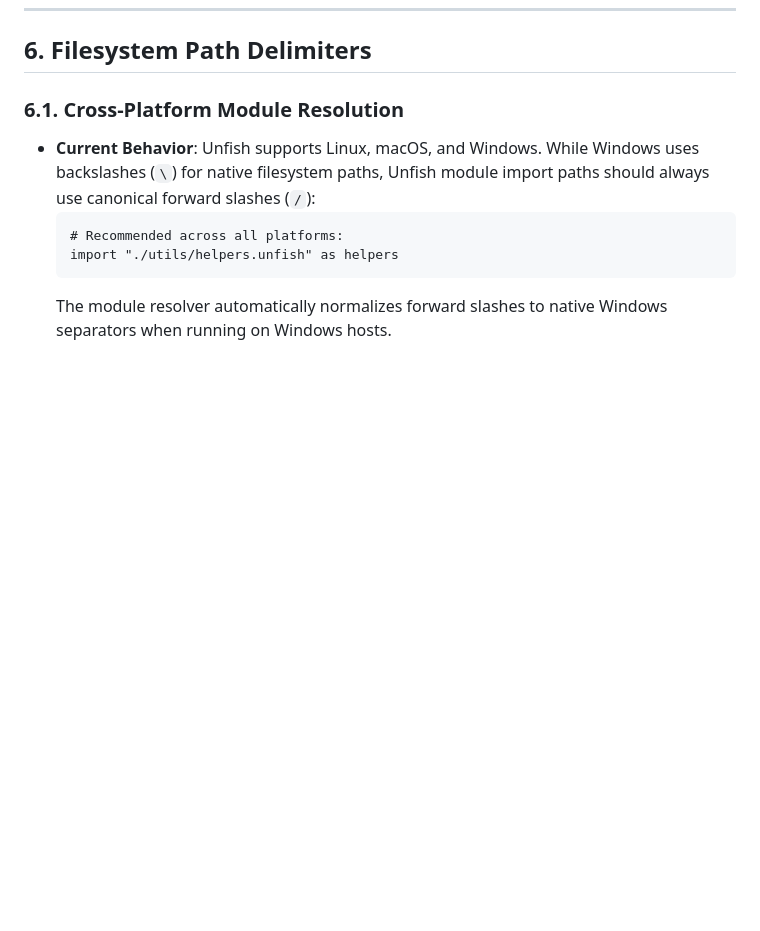
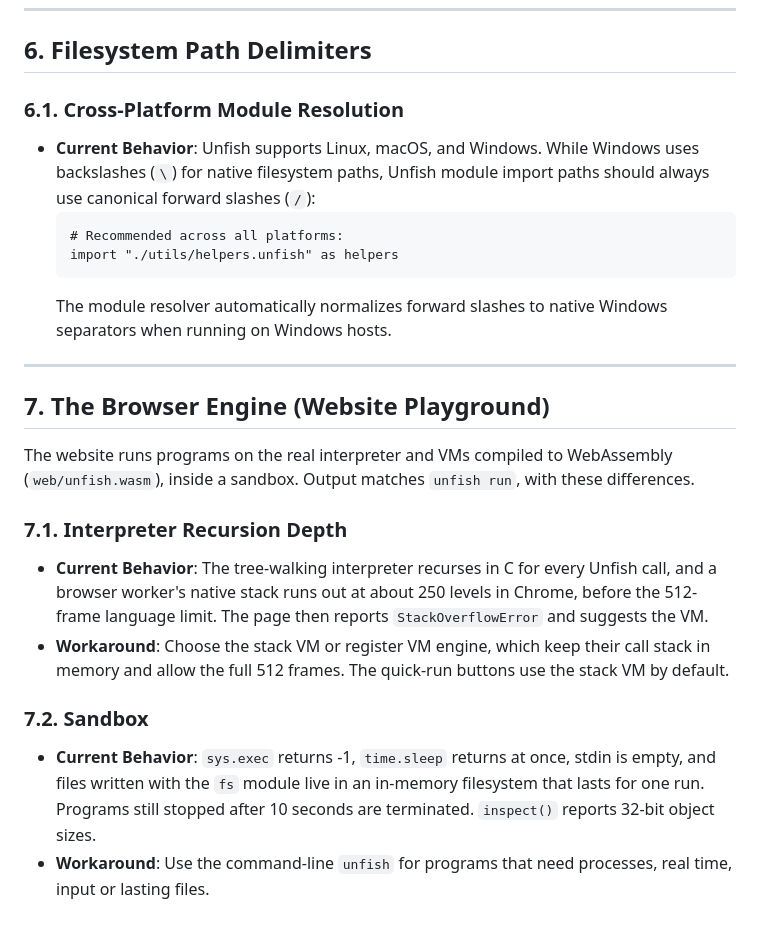
Before and after one commit to ashokwebs/unfish, a Markdown page: docs/KNOWN_ISSUES.md, the part around the change. GitHub-like rendering; blank space fills up the shorter version.

````diff
--- a/docs/KNOWN_ISSUES.md
+++ b/docs/KNOWN_ISSUES.md
@@ -86,3 +86,17 @@ Rather than hiding design trade-offs, we document them thoroughly so educators,
   import "./utils/helpers.unfish" as helpers
   ```
   The module resolver automatically normalizes forward slashes to native Windows separators when running on Windows hosts.
+
+---
+
+## 7. The Browser Engine (Website Playground)
+
+The website runs programs on the real interpreter and VMs compiled to WebAssembly (`web/unfish.wasm`), inside a sandbox. Output matches `unfish run`, with these differences.
+
+### 7.1. Interpreter Recursion Depth
+* **Current Behavior**: The tree-walking interpreter recurses in C for every Unfish call, and a browser worker's native stack runs out at about 250 levels in Chrome, before the 512-frame language limit. The page then reports `StackOverflowError` and suggests the VM.
+* **Workaround**: Choose the stack VM or register VM engine, which keep their call stack in memory and allow the full 512 frames. The quick-run buttons use the stack VM by default.
+
+### 7.2. Sandbox
+* **Current Behavior**: `sys.exec` returns -1, `time.sleep` returns at once, stdin is empty, and files written with the `fs` module live in an in-memory filesystem that lasts for one run. Programs still stopped after 10 seconds are terminated. `inspect()` reports 32-bit object sizes.
+* **Workaround**: Use the command-line `unfish` for programs that need processes, real time, input or lasting files.
````
Also changed, not shown: docs/ENGINEERING_REPORT_2026-10.md (added, +132 -0 lines), docs/INDEX.md (+8 -1 lines).
